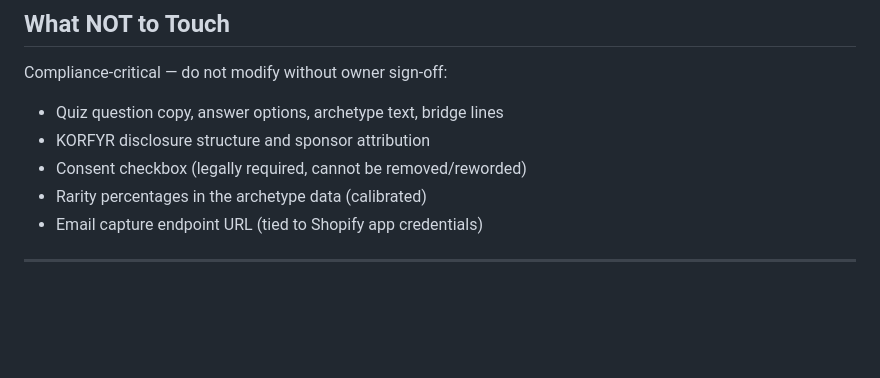
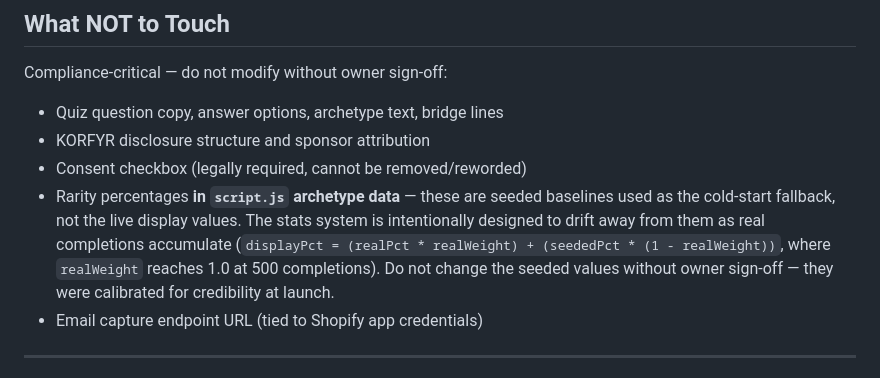
Before and after one commit to markbschonfeld-web/digitalzen.cloud, a Markdown page: COWORK-BRIEF.md, the part around the change. GitHub-like rendering; blank space fills up the shorter version.

Commit message:
Clarify rarity percentages note in brief
The old wording implied the displayed percentages are static and must
not change. Correct the note to explain they are seeded baselines that
intentionally drift toward real data — the live stats system is working
as designed, not against the rules.

https://claude.ai/code/session_01KYxLwzRebCpa4oXjqVppNx

```diff
--- a/COWORK-BRIEF.md
+++ b/COWORK-BRIEF.md
@@ -270,7 +270,7 @@ Compliance-critical — do not modify without owner sign-off:
 - Quiz question copy, answer options, archetype text, bridge lines
 - KORFYR disclosure structure and sponsor attribution
 - Consent checkbox (legally required, cannot be removed/reworded)
-- Rarity percentages in the archetype data (calibrated)
+- Rarity percentages **in `script.js` archetype data** — these are seeded baselines used as the cold-start fallback, not the live display values. The stats system is intentionally designed to drift away from them as real completions accumulate (`displayPct = (realPct * realWeight) + (seededPct * (1 - realWeight))`, where `realWeight` reaches 1.0 at 500 completions). Do not change the seeded values without owner sign-off — they were calibrated for credibility at launch.
 - Email capture endpoint URL (tied to Shopify app credentials)
 
 ---
```
